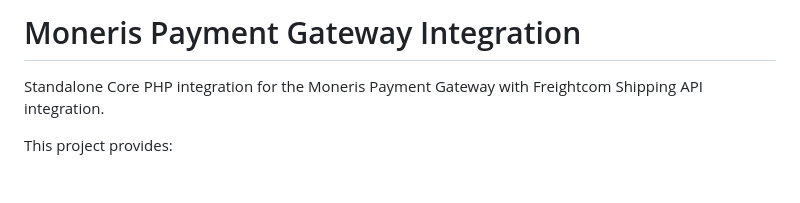
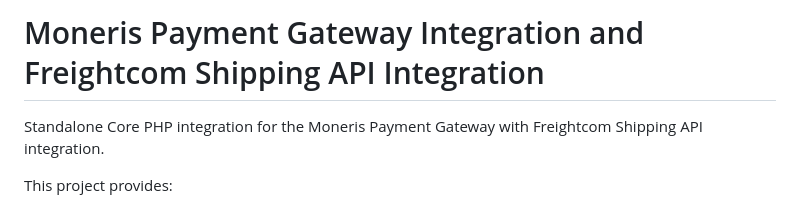
Before and after one commit to harisnaveed/Moneris-Payment-Gateway-Integration, a Markdown page: README.md, the part around the change. GitHub-like rendering; blank space fills up the shorter version.

Commit message:
Update raed me

```diff
--- a/README.md
+++ b/README.md
@@ -1,4 +1,4 @@
-# Moneris Payment Gateway Integration
+# Moneris Payment Gateway Integration and Freightcom Shipping API Integration
 
 Standalone Core PHP integration for the Moneris Payment Gateway with Freightcom Shipping API integration.
 
```
